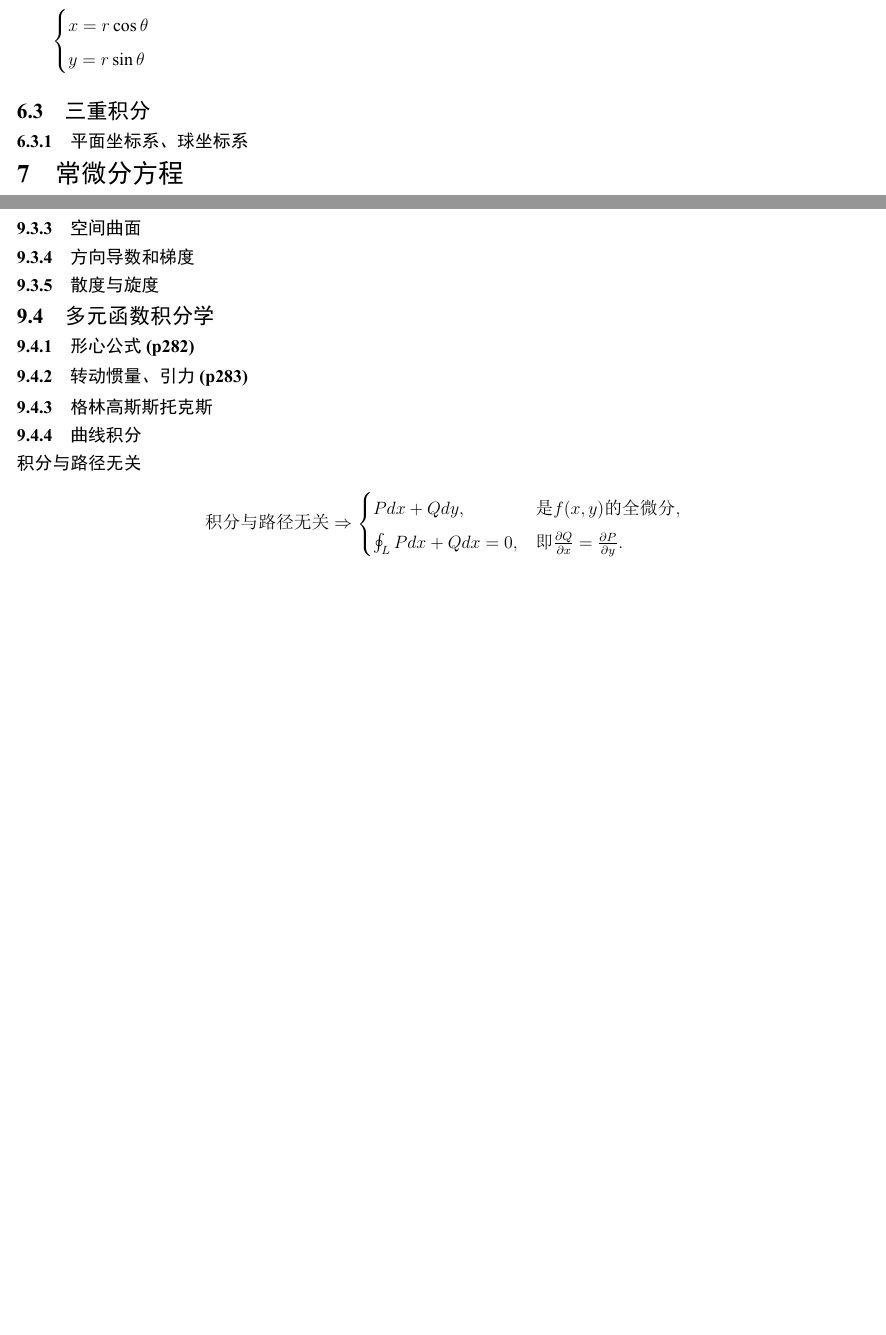
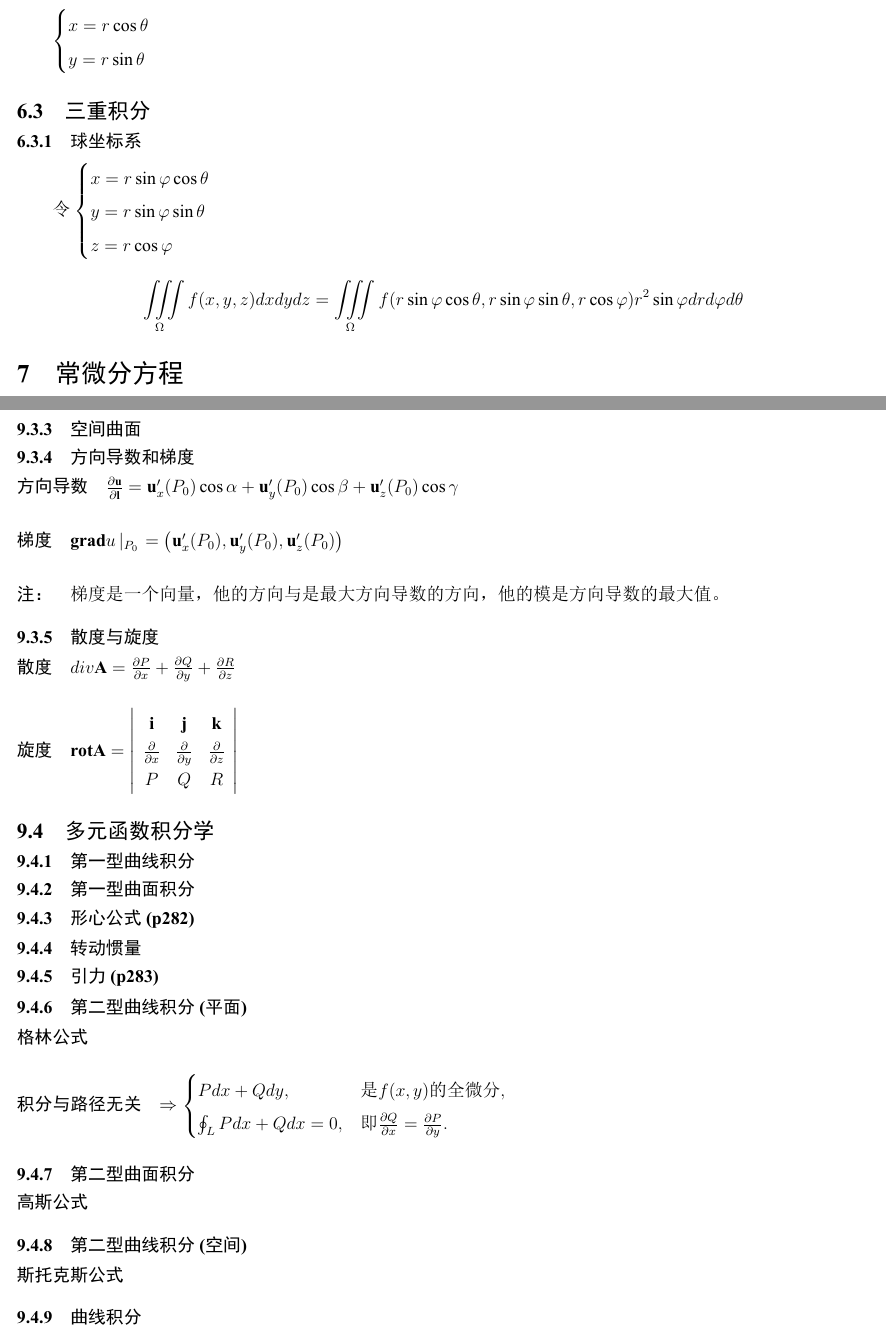
Before and after one commit to wliafe/math-latex-notes, a LaTeX document (高等数学知识点.tex): two parts of pages 5 and 9 of 9, joined at a grey line, cut so that both start at the same text, the shorter picture padded with empty space. The pictures show the PDF file 高等数学知识点.pdf that the author committed with the source.

Commit message:
feat(math): 添加了数学相关的内容，包括函数的中值定理、三重积分、空间曲面、方向导数和梯度、散度与旋度、多元函数积分学等。

```diff
--- a/高等数学知识点.tex
+++ b/高等数学知识点.tex
@@ -206,7 +208,14 @@
 
     \subsection{三重积分}
 
-    \subsubsection{平面坐标系、球坐标系}
+    \subsubsection{球坐标系}
+    令
+    \(\begin{cases}
+        x=r \sin \varphi \cos \theta \\
+        y=r \sin \varphi \sin \theta \\
+        z=r \cos \varphi \\
+    \end{cases} \)
+    \[\iiint \limits_{\Omega} f(x,y,z)dxdydz=\iiint \limits_{\Omega} f(r \sin \varphi \cos \theta,r \sin \varphi \sin \theta,r \cos \varphi )r^2 \sin \varphi dr d\varphi d\theta\]
 
     \section{常微分方程}
 
@@ -386,26 +397,49 @@
     \subsubsection{空间曲面}
 
     \subsubsection{方向导数和梯度}
+    \paragraph{方向导数} \(\frac{\partial \mathbf{u}}{\partial \mathbf{l}}= \mathbf{u}'_x(P_0)\cos \alpha + \mathbf{u}'_y(P_0)\cos \beta + \mathbf{u}'_z(P_0)\cos \gamma\)
+    \paragraph{梯度} \(\mathbf{grad} u \left|_{P_0}\right. = \left(\mathbf{u}'_x(P_0), \mathbf{u}'_y(P_0), \mathbf{u}'_z(P_0)\right)\)
+    \paragraph{注：} 梯度是一个向量，他的方向与是最大方向导数的方向，他的模是方向导数的最大值。
 
     \subsubsection{散度与旋度}
+    \paragraph{散度} \(div \mathbf{A} = \frac{\partial P}{\partial x} + \frac{\partial Q}{\partial y} + \frac{\partial R}{\partial z}\)
+    \paragraph{旋度} \(\mathbf{rot} \mathbf{A} =
+    \left|\begin{array}{cccc}
+        \mathbf{i}& \mathbf{j}& \mathbf{k}\\
+        \frac{\partial}{\partial x}& \frac{\partial}{\partial y}& \frac{\partial}{\partial z}\\
+        P& Q& R
+    \end{array}\right|\)
 
     \subsection{多元函数积分学}
 
+    \subsubsection{第一型曲线积分}
+
+    \subsubsection{第一型曲面积分}
+
     \subsubsection{形心公式(p282)}
 
-    \subsubsection{转动惯量、引力(p283)}
+    \subsubsection{转动惯量}
 
-    \subsubsection{格林 高斯 斯托克斯}
+    \subsubsection{引力(p283)}
+
+    \subsubsection{第二型曲线积分(平面)}
+
+    \paragraph{格林公式}
+
+    \paragraph{积分与路径无关}
+    \(\Rightarrow \begin{cases}
+        Pdx+Qdy,& \text{是} f(x, y) \text{的全微分},\\
+        \oint_{L} Pdx+Qdx = 0,& \text{即} \frac{\partial Q}{\partial x} = \frac{\partial P}{\partial y}.
+    \end{cases}\)
+
+    \subsubsection{第二型曲面积分}
+
+    \paragraph{高斯公式}
+
+    \subsubsection{第二型曲线积分(空间)}
+
+    \paragraph{斯托克斯公式}
 
     \subsubsection{曲线积分}
 
-    \paragraph{积分与路径无关}
-    \begin{align*}
-        \text{积分与路径无关} \Rightarrow
-        \begin{cases}
-            Pdx+Qdy,& \text{是} f(x, y) \text{的全微分},\\
-            \oint_{L} Pdx+Qdx = 0,& \text{即} \frac{\partial Q}{\partial x} = \frac{\partial P}{\partial y}.
-        \end{cases}
-    \end{align*}
-
 \end{document}
```
Also changed, not shown: 高等数学知识点.pdf, 高等数学知识点.tex (4 more changed lines).
